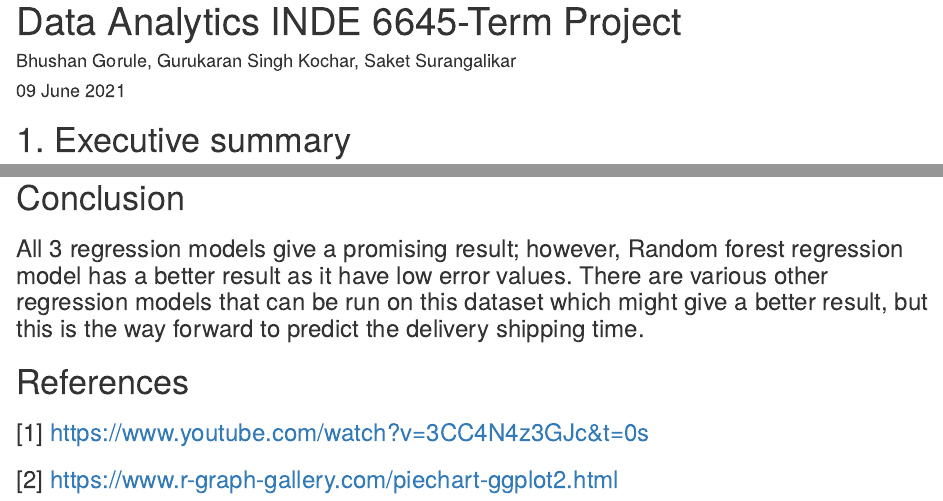
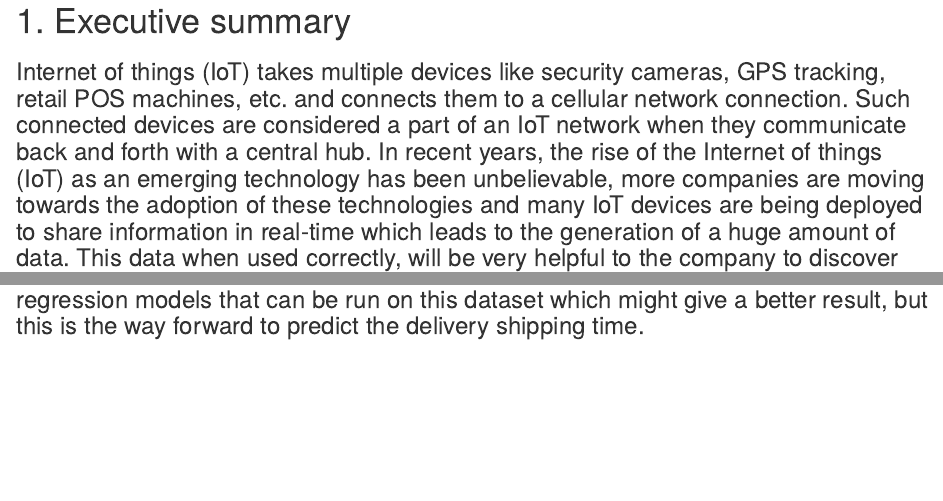
Before and after one commit to adityamh96/Supply-chain-analytics, an R Markdown document (Project A.Rmd): the page in a window 1100 px wide, from its top, and a second part further down, joined at a grey line. Rendered offline with R 4.5, knitr and Pandoc, with nearby package versions; some code elsewhere in the file could not run offline.

Commit message:
Update Project A.Rmd

````diff
--- a/Project A.Rmd
+++ b/Project A.Rmd
@@ -1,3 +0,0 @@
----
-title: "Data Analytics INDE 6645-Term Project"
-author: "Bhushan Gorule, Gurukaran Singh Kochar, Saket Surangalikar"
@@ -10,7 +1,3 @@ output:
-```{r setup, include=FALSE}
-knitr::opts_chunk$set(echo = TRUE)
-```
-
 # 1. Executive summary
 
 ### Internet of things (IoT) takes multiple devices like security cameras, GPS tracking, retail POS machines, etc. and connects them to a cellular network connection. Such connected devices are considered a part of an IoT network when they communicate back and forth with a central hub. In recent years, the rise of the Internet of things (IoT) as an emerging technology has been unbelievable, more companies are moving towards the adoption of these technologies and many IoT devices are being deployed to share information in real-time which leads to the generation of a huge amount of data. This data when used correctly, will be very helpful to the company to discover hidden patterns for better decision making in the future. For example, with the DataCo company, dataset shipment analysis was performed in this project which helps the company to better understand its supply chain and target critical factors to increase customer responsiveness and the company's revenue.
@@ -421,11 +408,3 @@ results
 
 
 ### All 3 regression models give a promising result; however, Random forest regression model has a better result as it have low error values. There are various other regression models that can be run on this dataset which might give a better result, but this is the way forward to predict the delivery shipping time.
-
-
-
-# References
-
-### [1] https://www.youtube.com/watch?v=3CC4N4z3GJc&t=0s
-
-### [2] https://www.r-graph-gallery.com/piechart-ggplot2.html
````
Also changed, not shown: Project A.Rmd (6 more changed lines).
